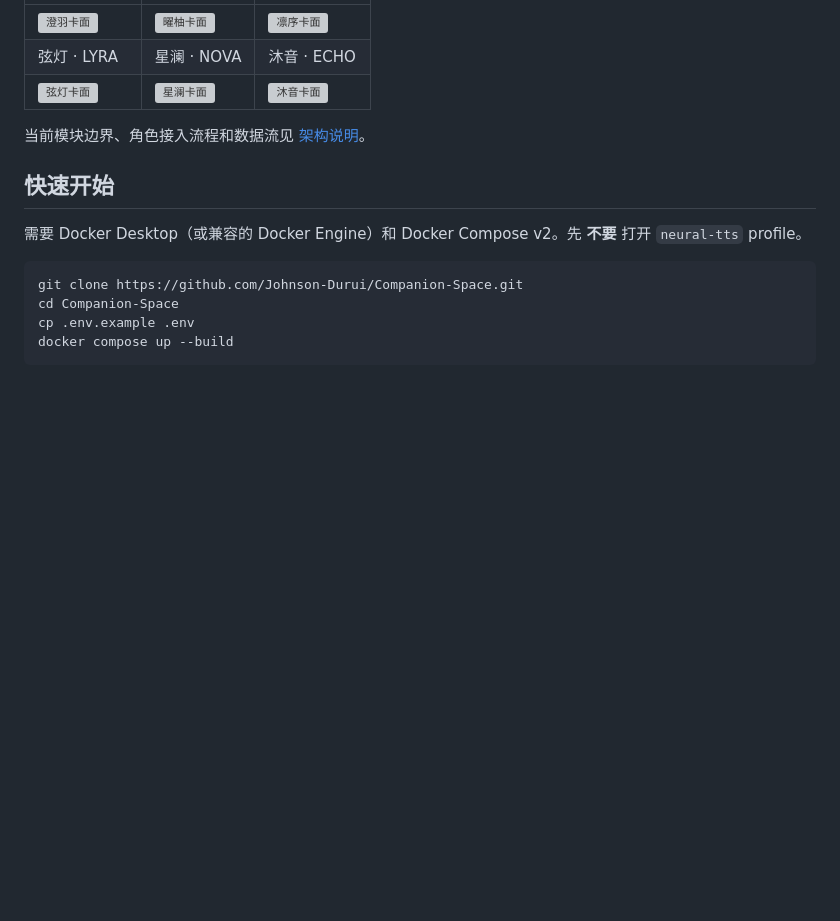
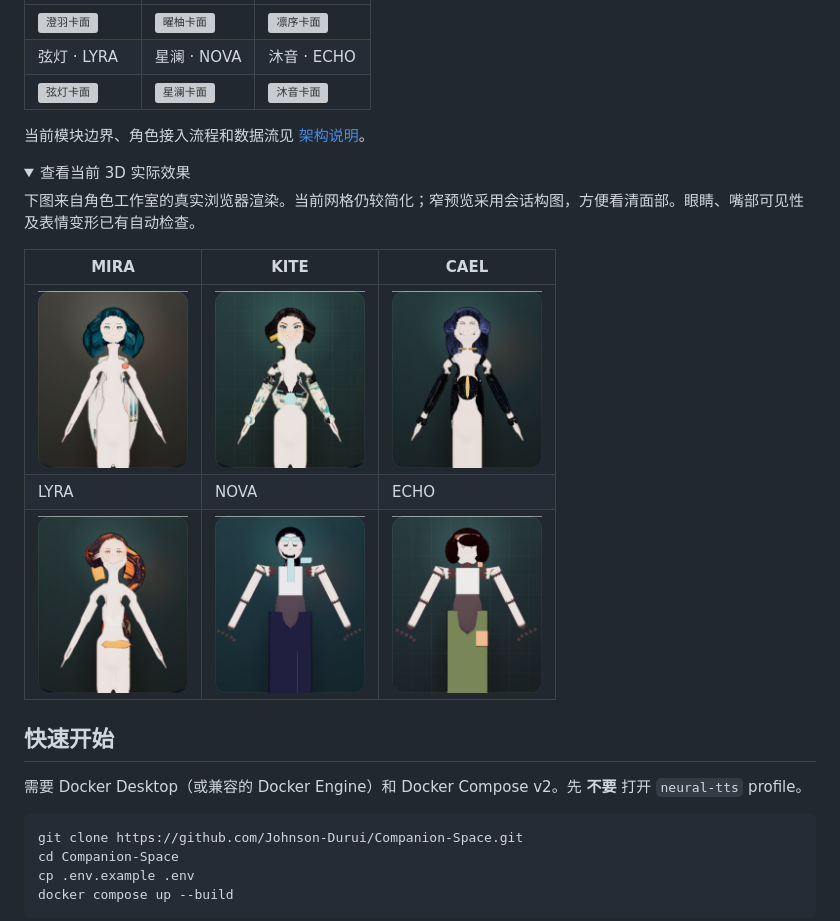
Before and after one commit to Johnson-Durui/Companion-Space, a Markdown page: README.md, the part around the change. Rendered like a GitHub page; pictures changed too: docs/images/cael-3d-preview.png (added), docs/images/echo-3d-preview.png (added), docs/images/kite-3d-preview.png (added); folded sections open; blank space fills up the shorter version; grey boxes are pictures that could not be loaded.

Commit message:
docs: publish verified in-browser avatar previews and repair evidence

```diff
--- a/README.md
+++ b/README.md
@@ -34,6 +34,19 @@ Companion Space 是一款本地优先的二次元陪伴学习应用。你可以
 | <img src="apps/web/public/assets/characters/art/roster/lyra.png" width="180" alt="弦灯卡面"> | <img src="apps/web/public/assets/characters/art/roster/nova.png" width="180" alt="星澜卡面"> | <img src="apps/web/public/assets/characters/art/roster/echo.png" width="180" alt="沐音卡面"> |
 
 当前模块边界、角色接入流程和数据流见 [架构说明](docs/architecture.md)。
+
+<details>
+<summary>查看当前 3D 实际效果</summary>
+
+下图来自角色工作室的真实浏览器渲染。当前网格仍较简化；窄预览采用会话构图，方便看清面部。眼睛、嘴部可见性及表情变形已有自动检查。
+
+| MIRA | KITE | CAEL |
+| --- | --- | --- |
+| <img src="docs/images/mira-3d-preview.png" width="150" alt="MIRA 3D 实际预览"> | <img src="docs/images/kite-3d-preview.png" width="150" alt="KITE 3D 实际预览"> | <img src="docs/images/cael-3d-preview.png" width="150" alt="CAEL 3D 实际预览"> |
+| LYRA | NOVA | ECHO |
+| <img src="docs/images/lyra-3d-preview.png" width="150" alt="LYRA 3D 实际预览"> | <img src="docs/images/nova-3d-preview.png" width="150" alt="NOVA 3D 实际预览"> | <img src="docs/images/echo-3d-preview.png" width="150" alt="ECHO 3D 实际预览"> |
+
+</details>
 
 ## 快速开始
 
```
Also changed, not shown: docs/design/original-companions-3d.md (+26 -0 lines), docs/release/2026-11-04-architecture.md (+22 -0 lines).
